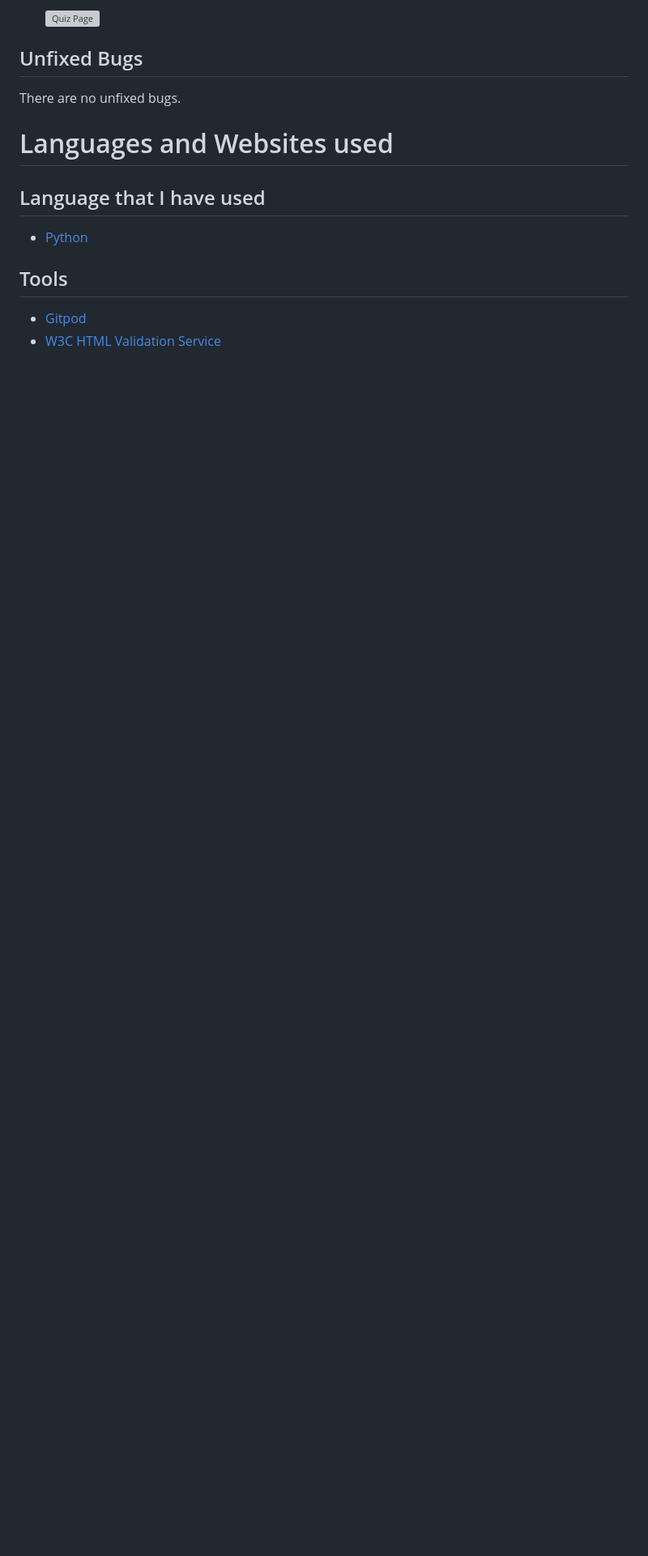
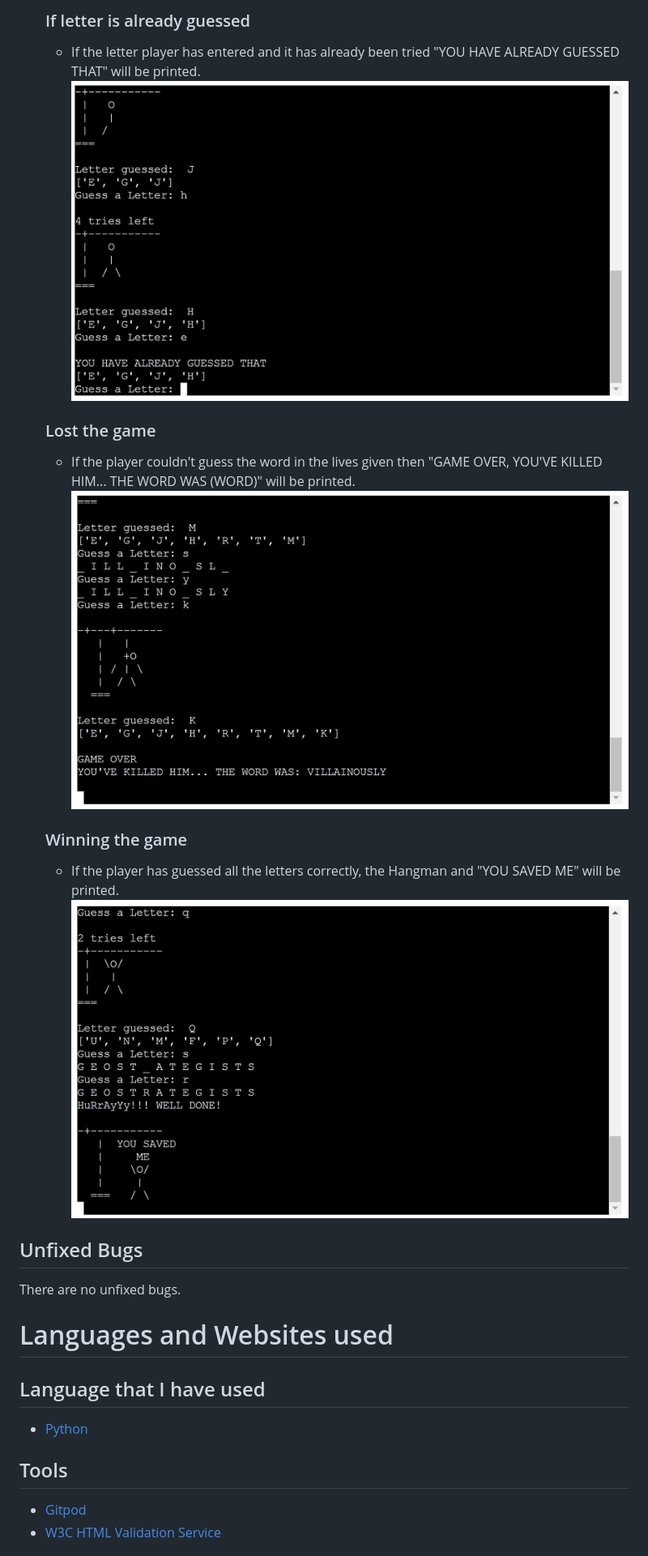
Before and after one commit to Naqij/hangman, a Markdown page: README.md, the part around one of its changes. Shown at 81% size. Rendered like a GitHub page; pictures changed too: assets/images/already-guessed.JPG (added), assets/images/winning-moment.JPG (added), assets/images/you-lost.JPG (added); blank space fills up the shorter version; grey boxes are pictures that could not be loaded.

Commit message:
Added images to the Readme file for each step that hangman will take and also added url of the game to the file

```diff
--- a/README.md
+++ b/README.md
@@ -88,5 +87,18 @@ I have manually drew the hangman and steps to complete this project so when I'm
 
-    ![Quiz Page](images/webpage/quiz.PNG)
+  ### If letter is already guessed
+
+  + If the letter player has entered and it has already been tried "YOU HAVE ALREADY GUESSED THAT" will be printed.
+    ![If letter is already guessed](assets/images/already-guessed.JPG)
+
+  ### Lost the game
+
+  + If the player couldn't guess the word in the lives given then "GAME OVER, YOU'VE KILLED HIM... THE WORD WAS (WORD)" will be printed.
+    ![Lost the game](assets/images/you-lost.JPG)
+
+  ### Winning the game
+
+  + If the player has guessed all the letters correctly, the Hangman and "YOU SAVED ME" will be printed.
+    ![Winning the game](assets/images/winning-moment.JPG)
 
 ## Unfixed Bugs
 
```
Also changed, not shown: other parts of README.md (+6 -7 lines), assets/images/letter-guess.JPG (added), assets/images/responsiveness.JPG (added), assets/images/welcome.JPG (added).
